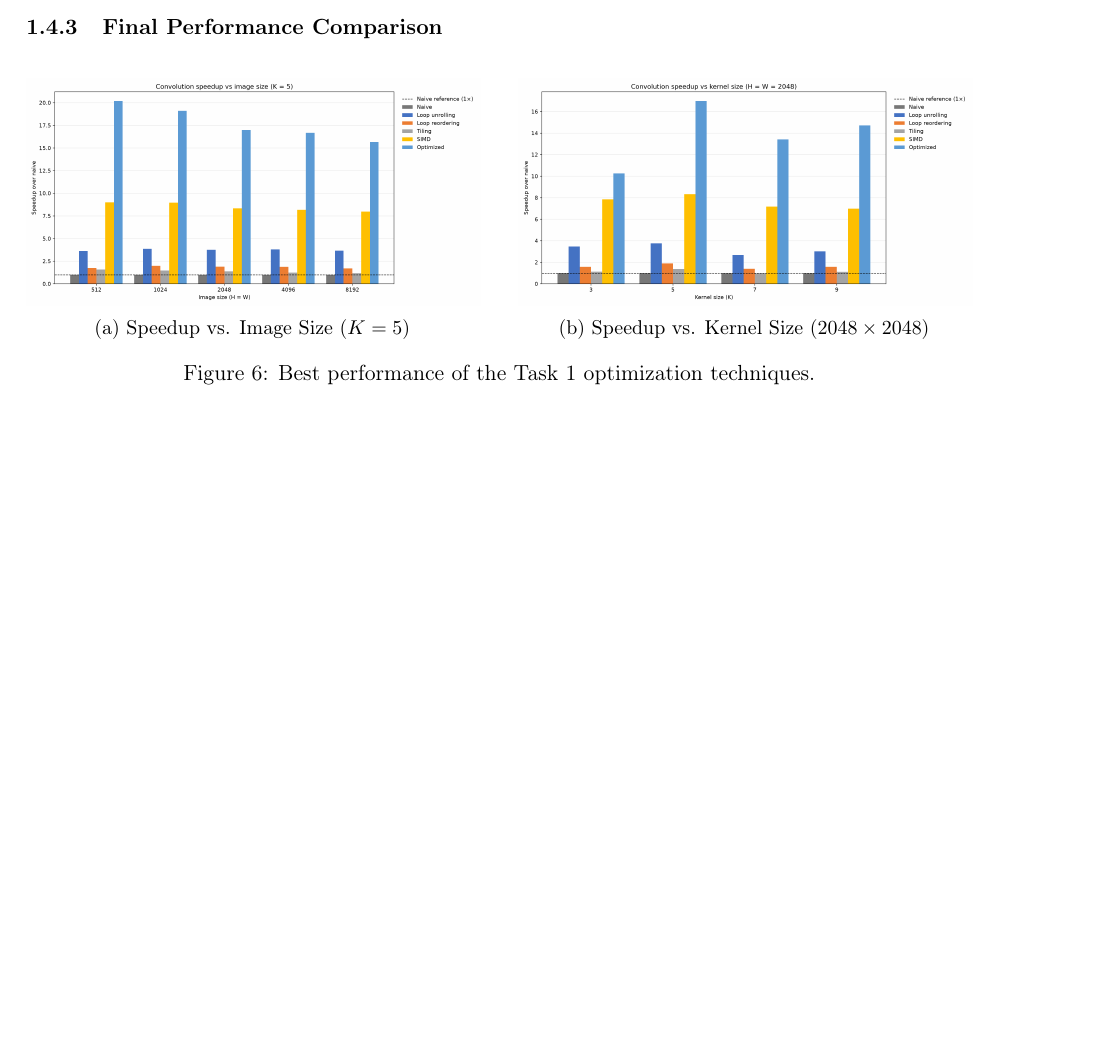
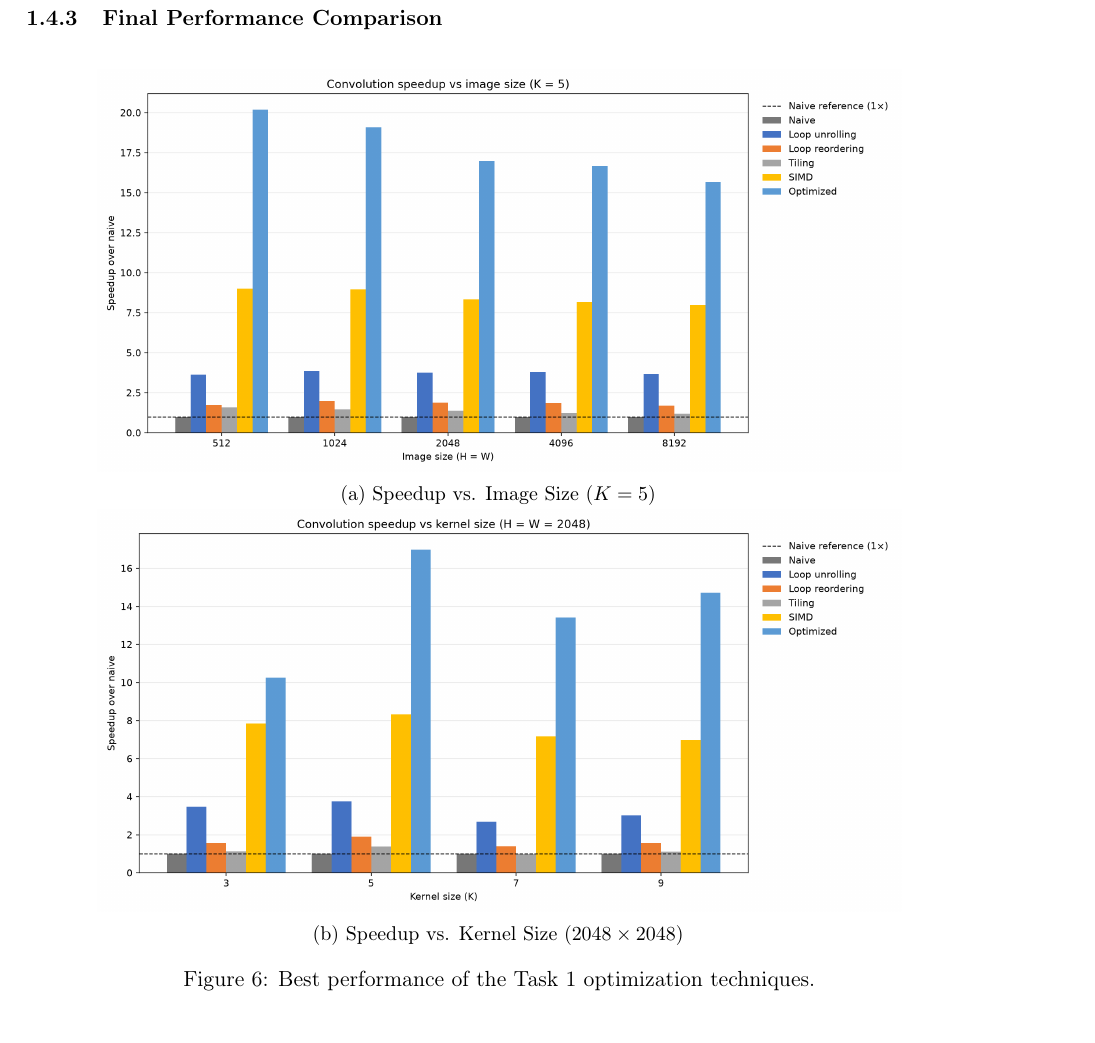
Before and after one commit to abhijain565aj/CS-683-Adv-Arch-Assignments, a LaTeX problem sheet (Assignment-1/task1/report/task1_report.tex, which reads Assignment-1/task1/report/task1d.tex): part of page 8 of 9 before the commit and part of page 9 of 10 after it, cut so that both start at the same text, the shorter picture padded with empty space. Compiled offline with pdfLaTeX.

Commit message:
task 1d report

```diff
--- a/Assignment-1/task1/report/task1d.tex
+++ b/Assignment-1/task1/report/task1d.tex
@@ -21,14 +21,14 @@ These optimizations are highly complementary and target different hardware bottl
 
 \begin{figure}[H]
     \centering
-    \begin{subfigure}{0.48\textwidth}
+    \begin{subfigure}{0.85\textwidth}
         \centering
         \includegraphics[width=\linewidth]{plots/task1d/speedup_vs_image_size.png}
         \caption{Speedup vs. Image Size ($K=5$)}
         \label{fig:task1d_image_size}
     \end{subfigure}
-    \hfill
-    \begin{subfigure}{0.48\textwidth}
+
+    \begin{subfigure}{0.85\textwidth}
         \centering
         \includegraphics[width=\linewidth]{plots/task1d/speedup_vs_kernel_size.png}
         \caption{Speedup vs. Kernel Size ($2048 \times 2048$)}
```
